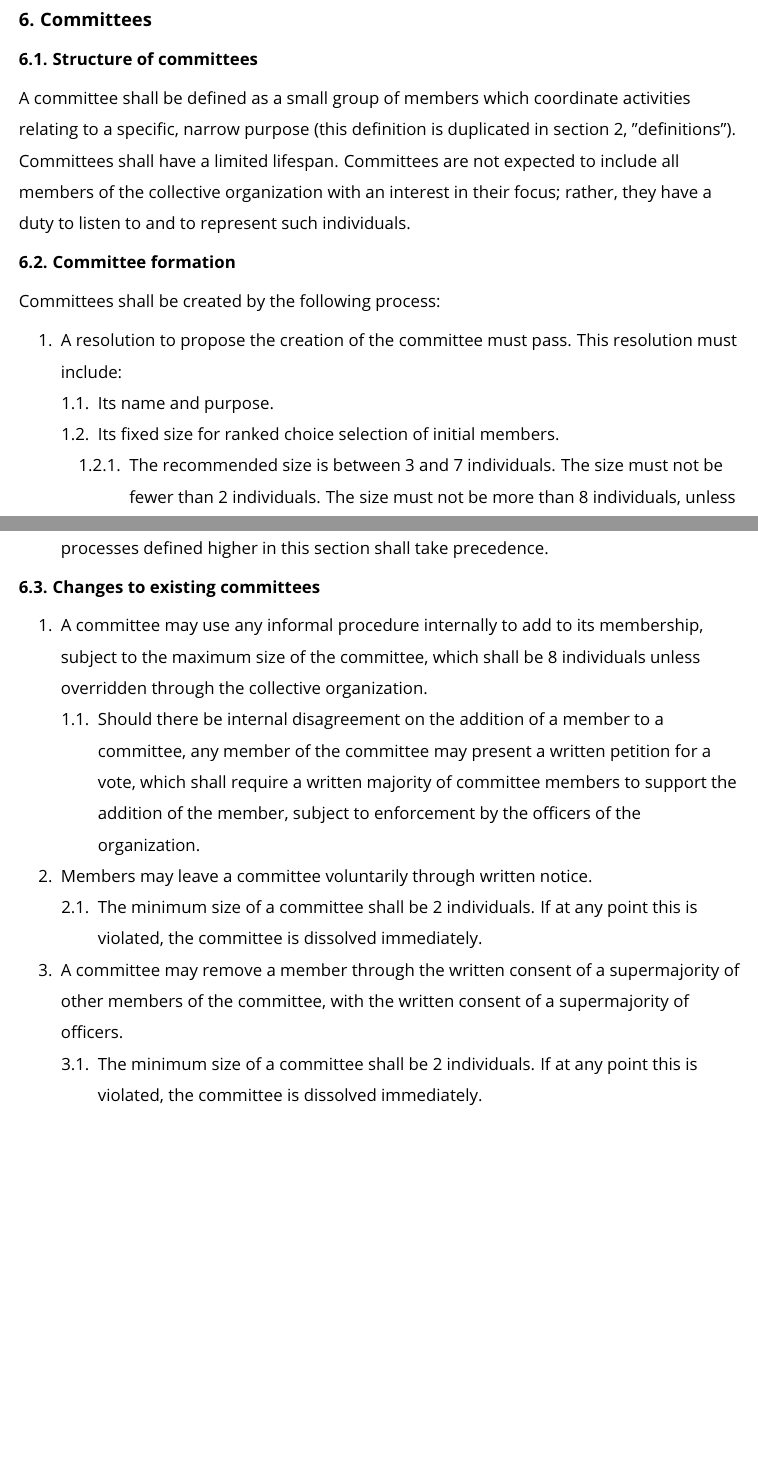
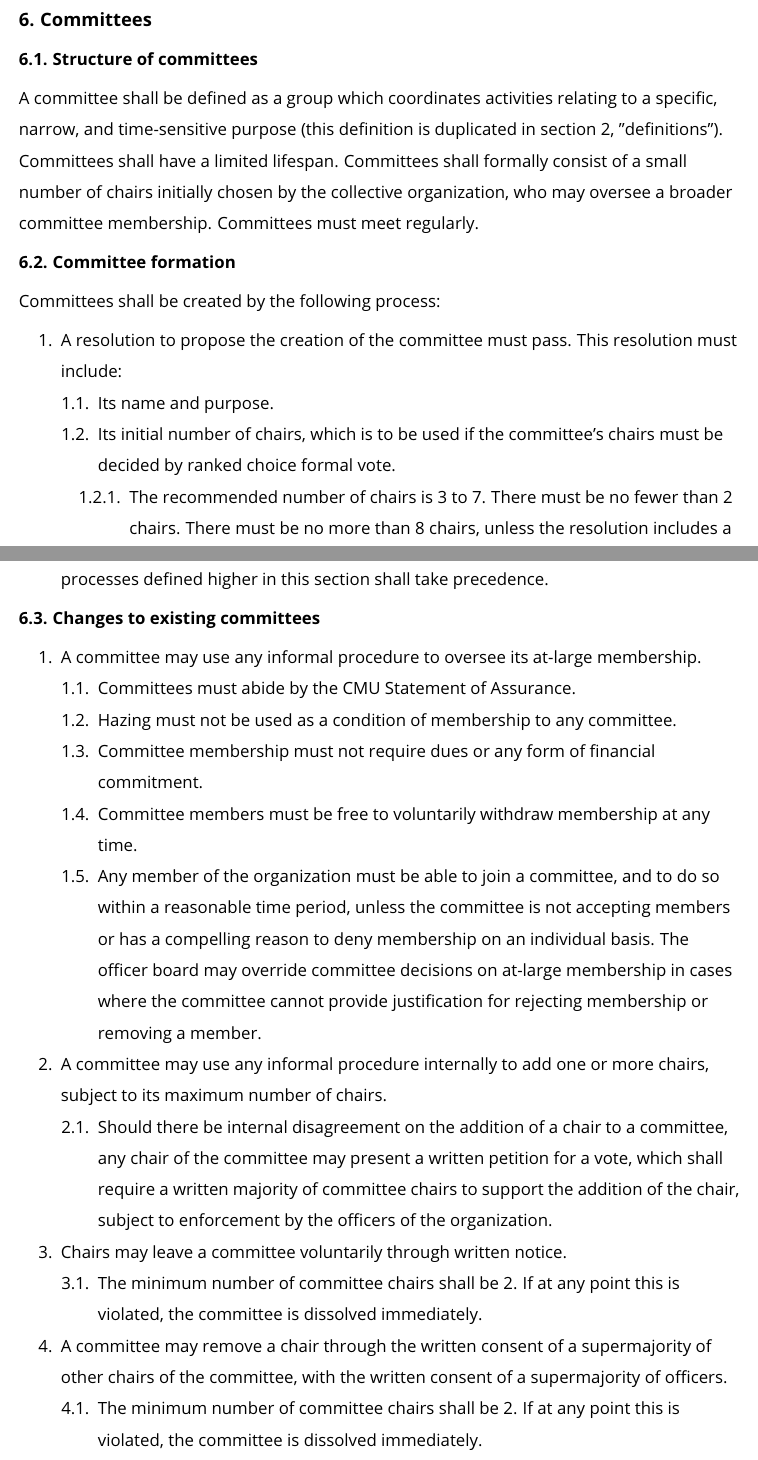
Before and after one commit to brick-cmu/bylaws, a LaTeX document (r-1.2/bylaws.tex): two parts of pages 14 and 16 of 22 before the commit and two parts of pages 14 and 16 of 23 after it, joined at a grey line, cut so that both start at the same text, the shorter picture padded with empty space. Compiled offline with pdfLaTeX.

Commit message:
Amendment 4

```diff
--- a/r-1.2/bylaws.tex
+++ b/r-1.2/bylaws.tex
@@ -395,7 +395,7 @@ Resolutions may be passed only by the following procedures:
 
 \subtab{Structure of committees}
 
-A committee shall be defined as a small group of members which coordinate activities relating to a specific, narrow purpose (this definition is duplicated in section 2, "definitions"). Committees shall have a limited lifespan. Committees are not expected to include all members of the collective organization with an interest in their focus; rather, they have a duty to listen to and to represent such individuals.
+A committee shall be defined as a group which coordinates activities relating to a specific, narrow, and time-sensitive purpose (this definition is duplicated in section 2, "definitions"). Committees shall have a limited lifespan. Committees shall formally consist of a small number of chairs initially chosen by the collective organization, who may oversee a broader committee membership. Committees must meet regularly.
 
 \subtab{Committee formation}
 
@@ -405,7 +405,7 @@ Committees shall be created by the following process:
   \item A resolution to propose the creation of the committee must pass. This resolution must include:
   \begin{enumerate}
     \item Its name and purpose.
-    \item Its fixed size for ranked choice selection of initial members.
+    \item Its initial number of chairs, which is to be used if the committee's chairs must be decided by ranked choice formal vote.
     \begin{enumerate}
-      \item The recommended size is between 3 and 7 individuals. The size must not be fewer than 2 individuals. The size must not be more than 8 individuals, unless the resolution includes a clause permitting a larger maximum size.
+      \item The recommended number of chairs is 3 to 7. There must be no fewer than 2 chairs. There must be no more than 8 chairs, unless the resolution includes a clause permitting a larger maximum number of chairs.
     \end{enumerate}
@@ -435,17 +435,25 @@ Committees shall be created by the following process:
 \subtab{Changes to existing committees}
 
 \begin{enumerate}
-  \item A committee may use any informal procedure internally to add to its membership, subject to the maximum size of the committee, which shall be 8 individuals unless overridden through the collective organization.
+  \item A committee may use any informal procedure to oversee its at-large membership.
   \begin{enumerate}
-    \item Should there be internal disagreement on the addition of a member to a committee, any member of the committee may present a written petition for a vote, which shall require a written majority of committee members to support the addition of the member, subject to enforcement by the officers of the organization.
+    \item Committees must abide by the CMU Statement of Assurance.
+    \item Hazing must not be used as a condition of membership to any committee.
+    \item Committee membership must not require dues or any form of financial commitment.
+    \item Committee members must be free to voluntarily withdraw membership at any time.
+    \item Any member of the organization must be able to join a committee, and to do so within a reasonable time period, unless the committee is not accepting members or has a compelling reason to deny membership on an individual basis. The officer board may override committee decisions on at-large membership in cases where the committee cannot provide justification for rejecting membership or removing a member.
   \end{enumerate}
-  \item Members may leave a committee voluntarily through written notice.
+  \item A committee may use any informal procedure internally to add one or more chairs, subject to its maximum number of chairs.
   \begin{enumerate}
-    \item The minimum size of a committee shall be 2 individuals. If at any point this is violated, the committee is dissolved immediately.
+    \item Should there be internal disagreement on the addition of a chair to a committee, any chair of the committee may present a written petition for a vote, which shall require a written majority of committee chairs to support the addition of the chair, subject to enforcement by the officers of the organization.
   \end{enumerate}
-  \item A committee may remove a member through the written consent of a supermajority of other members of the committee, with the written consent of a supermajority of officers.
+  \item Chairs may leave a committee voluntarily through written notice.
   \begin{enumerate}
-    \item The minimum size of a committee shall be 2 individuals. If at any point this is violated, the committee is dissolved immediately.
+    \item The minimum number of committee chairs shall be 2. If at any point this is violated, the committee is dissolved immediately.
+  \end{enumerate}
+  \item A committee may remove a chair through the written consent of a supermajority of other chairs of the committee, with the written consent of a supermajority of officers.
+  \begin{enumerate}
+    \item The minimum number of committee chairs shall be 2. If at any point this is violated, the committee is dissolved immediately.
   \end{enumerate}
   \item A committee may propose a change to its name, purpose, or both, which shall be approved by a simple resolution of the collective organization.
   \item A committee may change its lifespan, providing that it does not exceed the committee's maximum lifespan, which is 42 days unless increased by the collective organization.
```
Also changed, not shown: r-1.2/bylaws.pdf, r-1.2/bylaws.tex (45 more changed lines).
